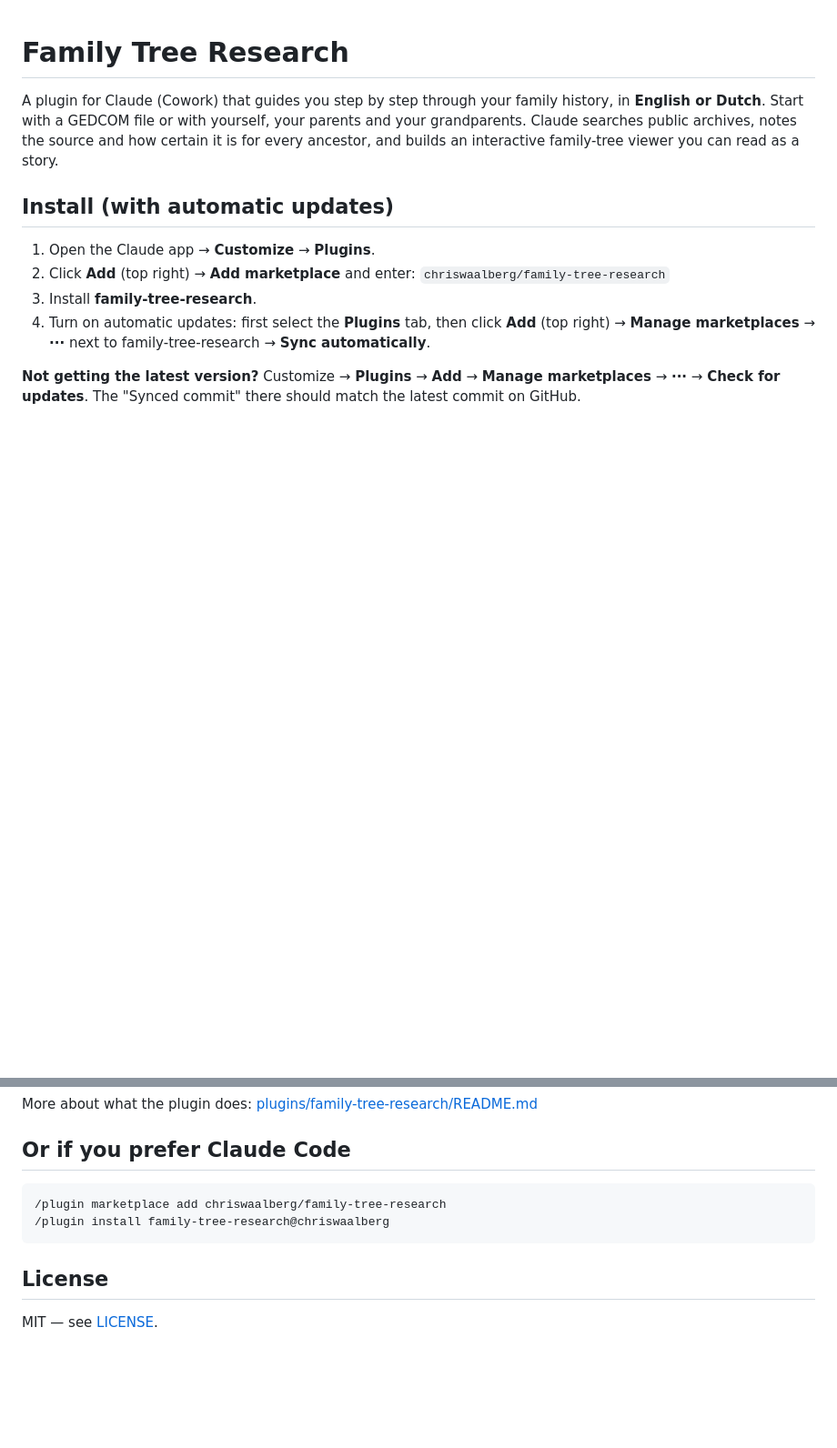
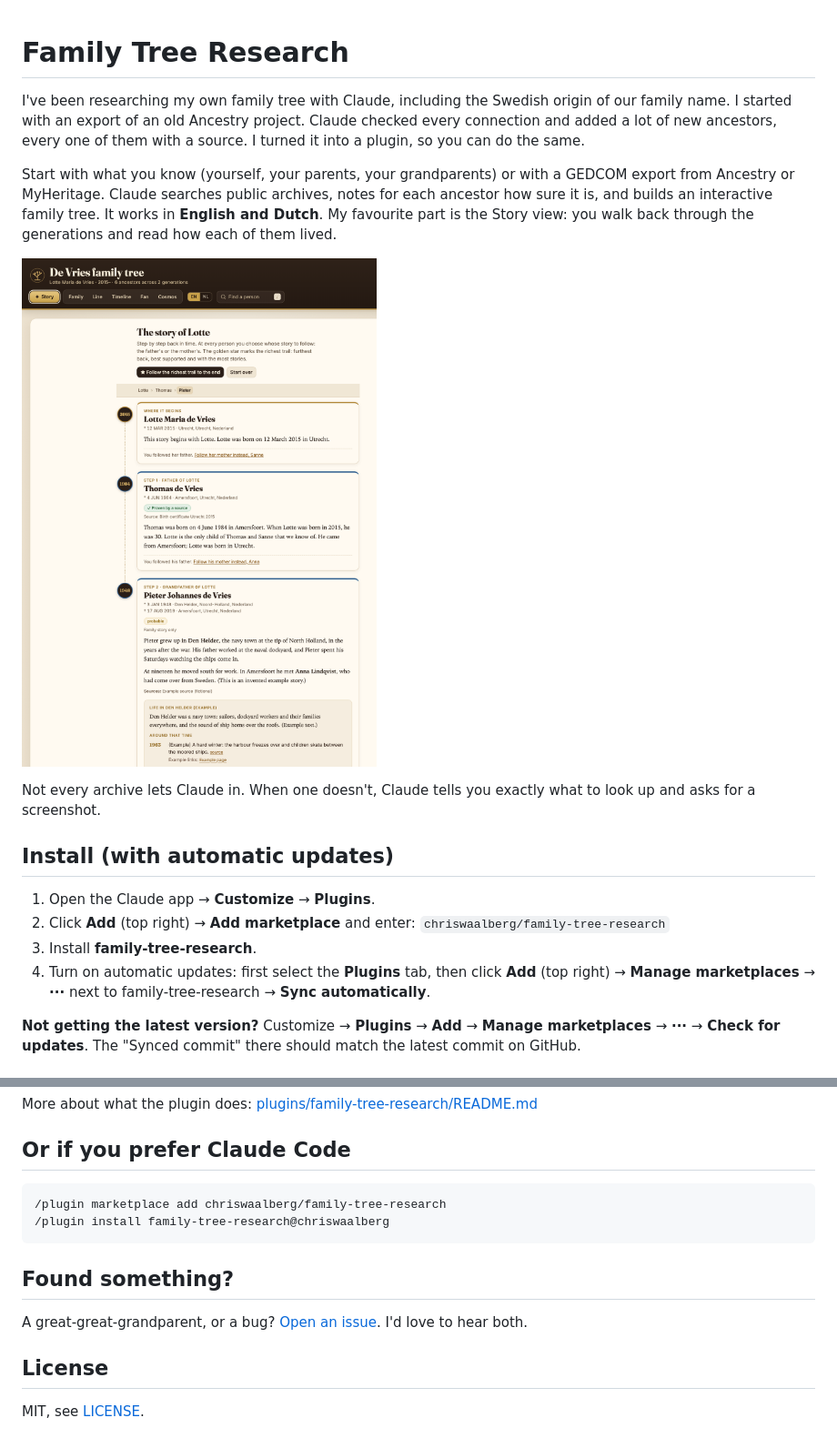
Before and after one commit to chriswaalberg/family-tree-research, a Markdown page: README.md, 2 parts joined by grey strips. Shown at 91% size. GitHub-like rendering; pictures changed too: docs/screenshots/story.png (added); blank space fills up the shorter version.

Commit message:
README: personal opening, Story screenshot, open door at the end
Screenshots of the example family in docs/screenshots.

Co-Authored-By: Claude Opus 5.5 <noreply@anthropic.com>

````diff
--- a/README.md
+++ b/README.md
@@ -1,6 +1,12 @@
 # Family Tree Research
 
-A plugin for Claude (Cowork) that guides you step by step through your family history, in **English or Dutch**. Start with a GEDCOM file or with yourself, your parents and your grandparents. Claude searches public archives, notes the source and how certain it is for every ancestor, and builds an interactive family-tree viewer you can read as a story.
+I've been researching my own family tree with Claude, including the Swedish origin of our family name. I started with an export of an old Ancestry project. Claude checked every connection and added a lot of new ancestors, every one of them with a source. I turned it into a plugin, so you can do the same.
+
+Start with what you know (yourself, your parents, your grandparents) or with a GEDCOM export from Ancestry or MyHeritage. Claude searches public archives, notes for each ancestor how sure it is, and builds an interactive family tree. It works in **English and Dutch**. My favourite part is the Story view: you walk back through the generations and read how each of them lived.
+
+![The Story view, with the example family that comes with the plugin](docs/screenshots/story.png)
+
+Not every archive lets Claude in. When one doesn't, Claude tells you exactly what to look up and asks for a screenshot.
 
 ## Install (with automatic updates)
 
@@ -28,6 +34,10 @@ More about what the plugin does: [plugins/family-tree-research/README.md](plugin
 /plugin install family-tree-research@chriswaalberg
 ```
 
+## Found something?
+
+A great-great-grandparent, or a bug? [Open an issue](https://github.com/chriswaalberg/family-tree-research/issues). I'd love to hear both.
+
 ## License
 
-MIT — see [LICENSE](LICENSE).
+MIT, see [LICENSE](LICENSE).
````
Also changed, not shown: plugins/family-tree-research/README.md (+4 -4 lines), docs/screenshots/family.png (added), docs/screenshots/fan.png (added).
